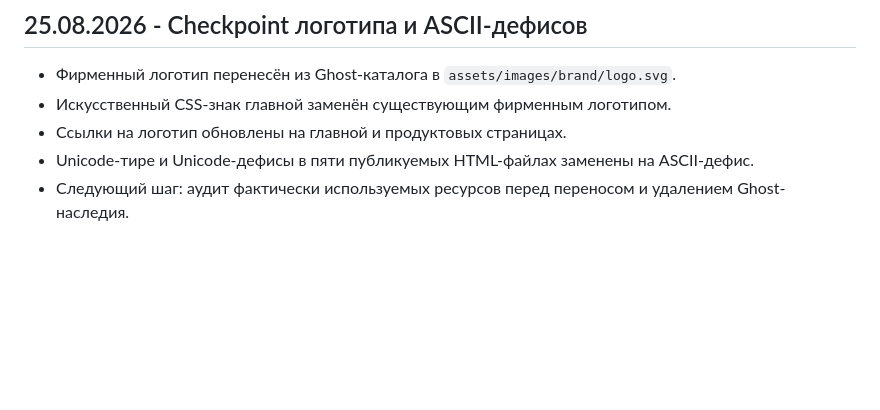
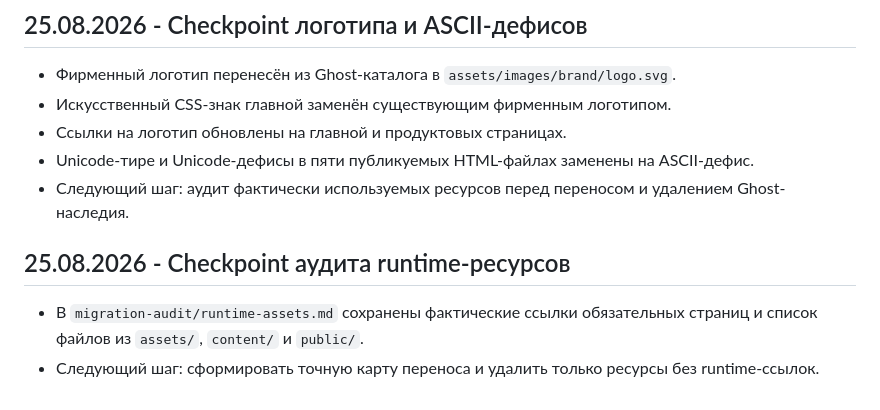
Before and after one commit to dmitya30/numerologpro, a Markdown page: docs/WORKLOG.md, the part around the change. Drawn GitHub-style; blank space fills up the shorter version.

Commit message:
docs: checkpoint runtime asset audit

```diff
--- a/docs/WORKLOG.md
+++ b/docs/WORKLOG.md
@@ -35,3 +35,8 @@
 - Ссылки на логотип обновлены на главной и продуктовых страницах.
 - Unicode-тире и Unicode-дефисы в пяти публикуемых HTML-файлах заменены на ASCII-дефис.
 - Следующий шаг: аудит фактически используемых ресурсов перед переносом и удалением Ghost-наследия.
+
+## 25.08.2026 - Checkpoint аудита runtime-ресурсов
+
+- В `migration-audit/runtime-assets.md` сохранены фактические ссылки обязательных страниц и список файлов из `assets/`, `content/` и `public/`.
+- Следующий шаг: сформировать точную карту переноса и удалить только ресурсы без runtime-ссылок.
```
Also changed, not shown: migration-audit/runtime-assets.md (added, +71 -0 lines).
